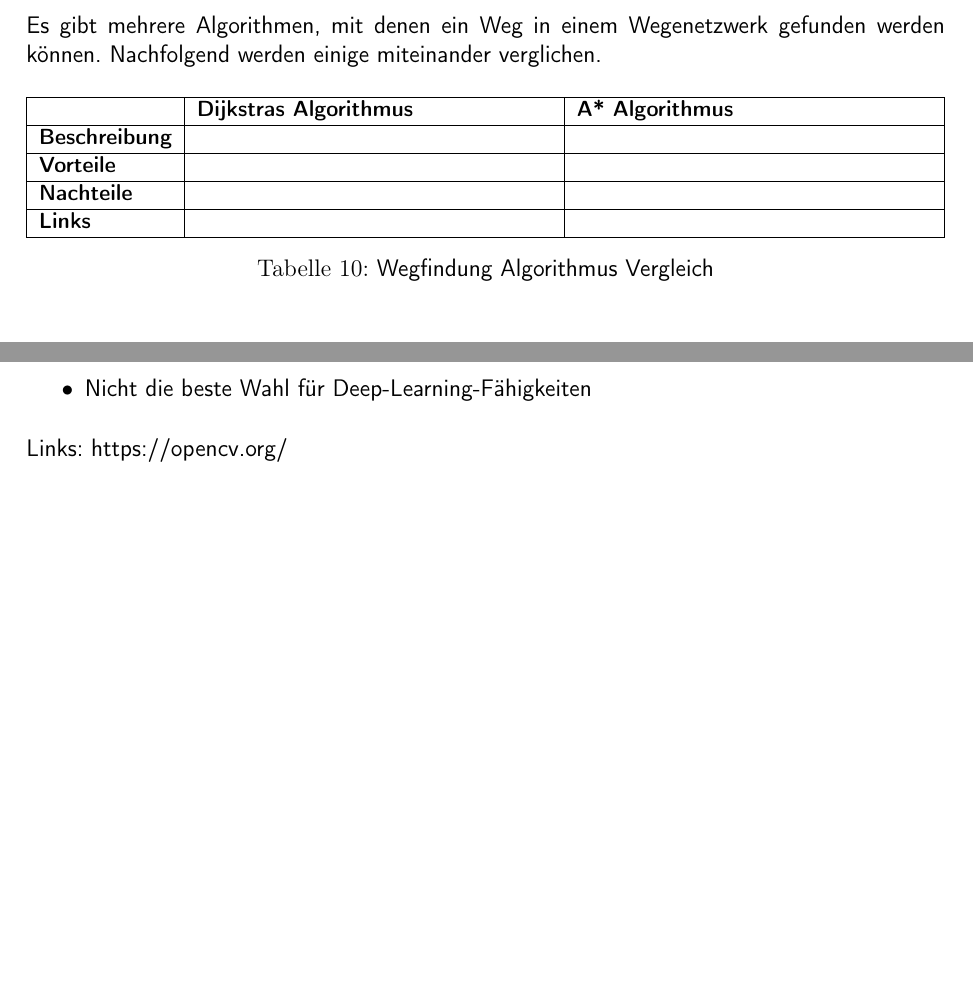
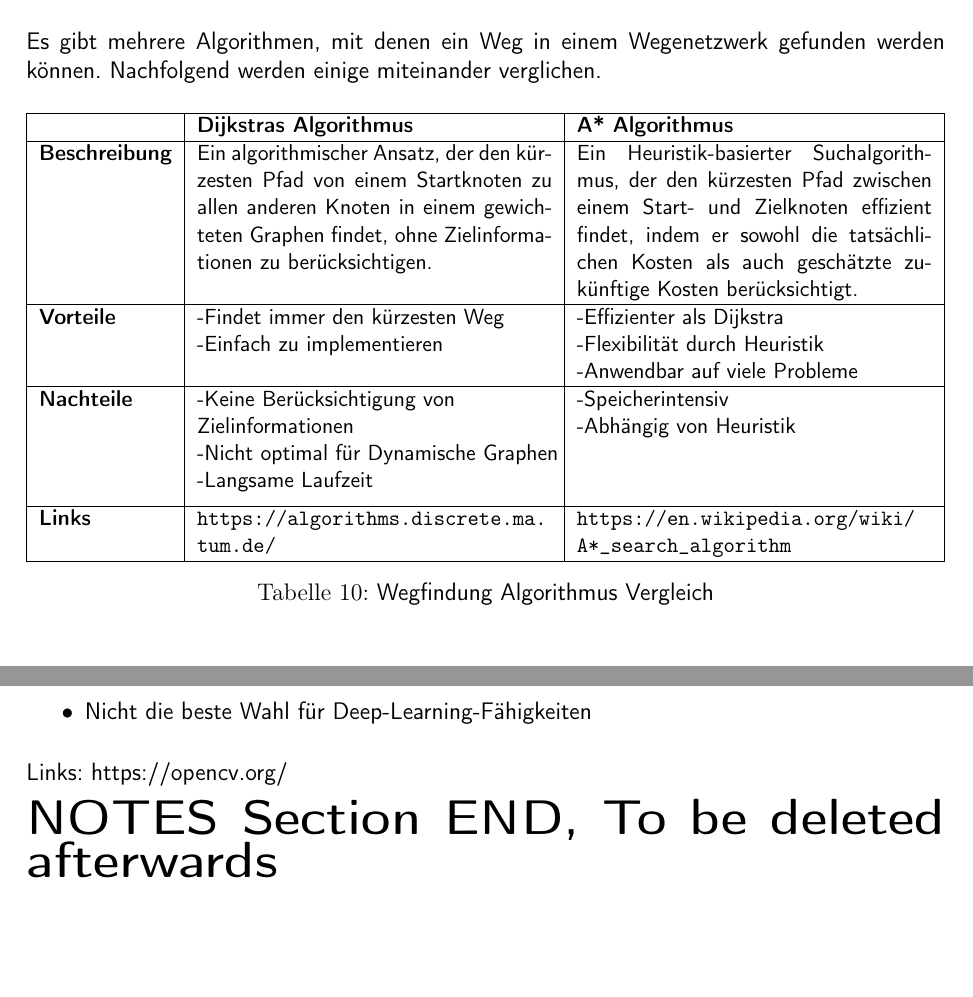
Before and after one commit to ameyer3/hslu-pren-1, a LaTeX document (main.tex, which reads parts/05-technologierecherchen.tex): two parts of pages 16 and 18 of 26 before the commit and two parts of pages 16 and 20 of 27 after it, joined at a grey line, cut so that both start at the same text, the shorter picture padded with empty space. Compiled offline with pdfLaTeX.

Commit message:
Changes from Overleaf

```diff
--- a/parts/05-technologierecherchen.tex
+++ b/parts/05-technologierecherchen.tex
@@ -115,13 +115,13 @@ Es gibt mehrere Algorithmen, mit denen ein Weg in einem Wegenetzwerk gefunden we
 \hline
 \textbf{} & \textbf{Dijkstras Algorithmus} & \textbf{A* Algorithmus}\\
   \hline
-  \textbf{Beschreibung}  & & \\
+  \textbf{Beschreibung} & Ein algorithmischer Ansatz, der den kürzesten Pfad von einem Startknoten zu allen anderen Knoten in einem gewichteten Graphen findet, ohne Zielinformationen zu berücksichtigen. & Ein Heuristik-basierter Suchalgorithmus, der den kürzesten Pfad zwischen einem Start- und Zielknoten effizient findet, indem er sowohl die tatsächlichen Kosten als auch geschätzte zukünftige Kosten berücksichtigt. \\
   \hline
-  \textbf{Vorteile}  & \makecell{} & \makecell{}\\
+  \textbf{Vorteile}  & \makecell{-Findet immer den kürzesten Weg \\ -Einfach zu implementieren} & \makecell{-Effizienter als Dijkstra \\ -Flexibilität durch Heuristik \\ -Anwendbar auf viele Probleme}\\
   \hline
-  \textbf{Nachteile} & \makecell{} & \makecell{}\\
+  \textbf{Nachteile} & \makecell{-Keine Berücksichtigung von \\ Zielinformationen \\ -Nicht optimal für Dynamische Graphen \\ -Langsame Laufzeit} & \makecell{-Speicherintensiv \\-Abhängig von Heuristik}\\
   \hline
-  \textbf{Links} &  &  \\
+  \textbf{Links} & \url{https://algorithms.discrete.ma.tum.de/}  & \url{https://en.wikipedia.org/wiki/A*_search_algorithm} \\
   \hline
 \end{tabularx}
 \caption{Wegfindung Algorithmus Vergleich}
@@ -239,4 +289,7 @@ Nachteile:
 \end{itemize}
 Links: https://opencv.org/
 
+\begin{Huge}
+\textbf{NOTES Section END, To be deleted afterwards}
+\end{Huge}
 
```
Also changed, not shown: parts/05-technologierecherchen.tex (94 more changed lines).
